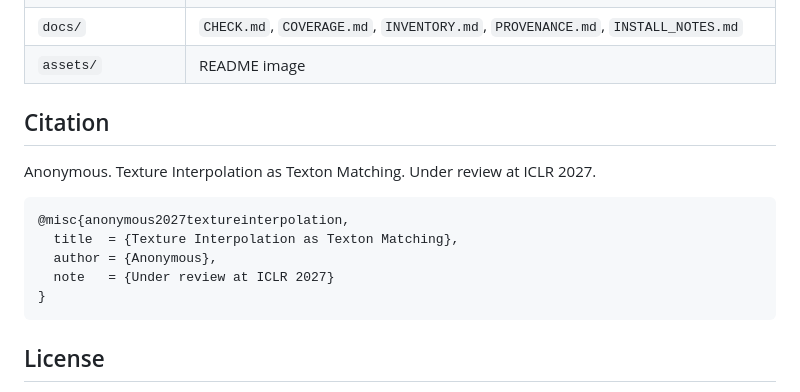
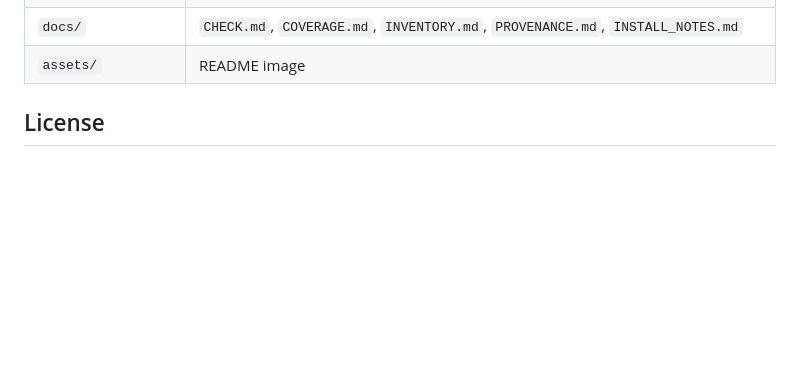
Before and after one commit to Scientific-Computing-Lab/TextureMatcher, a Markdown page: README.md, the part around the change. GitHub-like rendering; blank space fills up the shorter version.

Commit message:
Delete citation information from README
Removed citation section from the README.

````diff
--- a/README.md
+++ b/README.md
@@ -247,17 +247,6 @@ first eight.
 | `docs/` | `CHECK.md`, `COVERAGE.md`, `INVENTORY.md`, `PROVENANCE.md`, `INSTALL_NOTES.md` |
 | `assets/` | README image |
 
-## Citation
-
-Anonymous. Texture Interpolation as Texton Matching. Under review at ICLR 2027.
-
-```bibtex
-@misc{anonymous2027textureinterpolation,
-  title  = {Texture Interpolation as Texton Matching},
-  author = {Anonymous},
-  note   = {Under review at ICLR 2027}
-}
-```
 
 ## License
 
````
